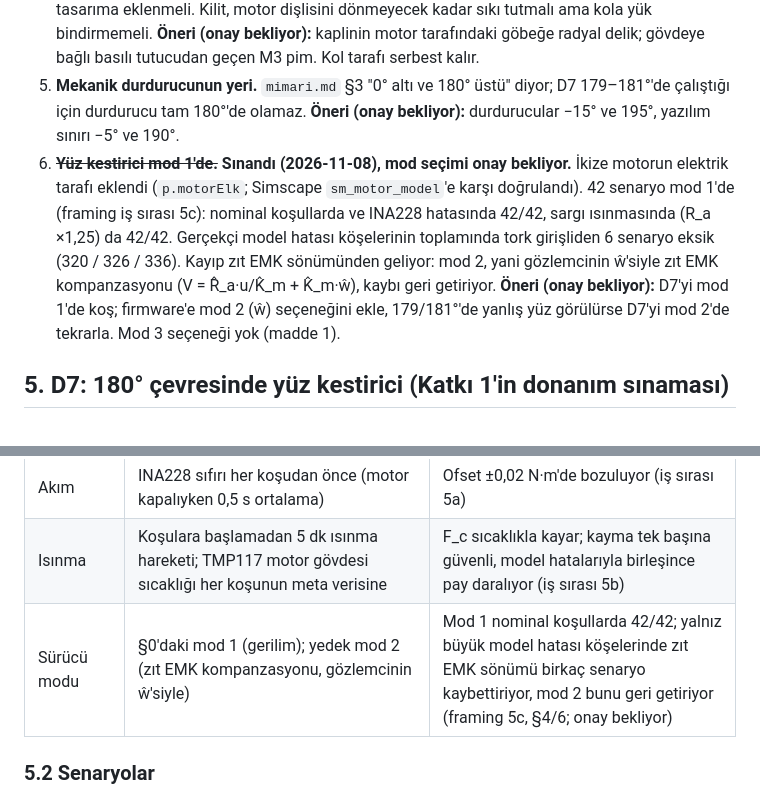
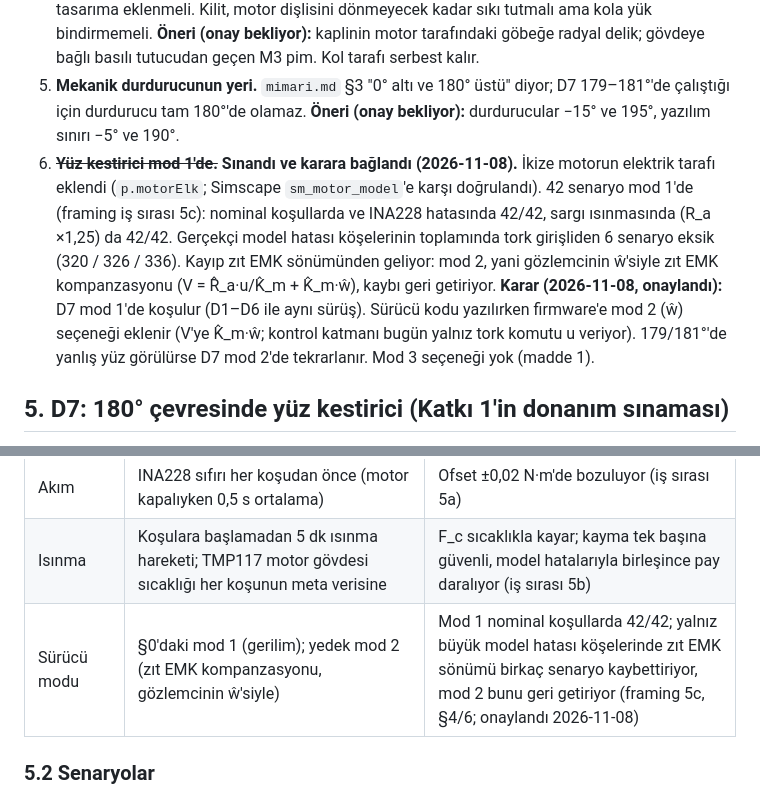
Before and after one commit to SafakSahinn/dc-motor-robot-arm, a Markdown page: calisma_notu/deney_protokolu.md, 2 parts joined by grey strips. GitHub-like rendering.

Commit message:
Protocol: D7 runs in voltage mode, mode 2 (observer speed) kept as fallback

```diff
--- a/calisma_notu/deney_protokolu.md
+++ b/calisma_notu/deney_protokolu.md
@@ -63,7 +63,7 @@ Kayıt bu ölçütü sağlamıyorsa atılır ve tekrarlanır.
 3. ~~**Hız kestirimi.**~~ **Kapandı (2026-11-06).** Gözlemci hızı (w^) ikizde 42 senaryoda ideal hızla aynı sonucu verdi (`hiz_gozlemci.m`); firmware'de `HIZ_GOZLEMCI` olarak yazıldı ve kartta ikizle birebir doğrulandı (`calisma_notu/esp32.md` adım 4–6).
 4. **D5 için kilit parçası.** Motor dişlisini gövdeye sabitleyen pim ya da kelepçe malzeme ve mekanik tasarıma eklenmeli. Kilit, motor dişlisini dönmeyecek kadar sıkı tutmalı ama kola yük bindirmemeli. **Öneri (onay bekliyor):** kaplinin motor tarafındaki göbeğe radyal delik; gövdeye bağlı basılı tutucudan geçen M3 pim. Kol tarafı serbest kalır.
 5. **Mekanik durdurucunun yeri.** `mimari.md` §3 "0° altı ve 180° üstü" diyor; D7 179–181°'de çalıştığı için durdurucu tam 180°'de olamaz. **Öneri (onay bekliyor):** durdurucular −15° ve 195°, yazılım sınırı −5° ve 190°.
-6. ~~**Yüz kestirici mod 1'de.**~~ **Sınandı (2026-11-08), mod seçimi onay bekliyor.** İkize motorun elektrik tarafı eklendi (`p.motorElk`; Simscape `sm_motor_model`'e karşı doğrulandı). 42 senaryo mod 1'de (framing iş sırası 5c): nominal koşullarda ve INA228 hatasında 42/42, sargı ısınmasında (R_a ×1,25) da 42/42. Gerçekçi model hatası köşelerinin toplamında tork girişliden 6 senaryo eksik (320 / 326 / 336). Kayıp zıt EMK sönümünden geliyor: mod 2, yani gözlemcinin ŵ'siyle zıt EMK kompanzasyonu (V = R̂_a·u/K̂_m + K̂_m·ŵ), kaybı geri getiriyor. **Öneri (onay bekliyor):** D7'yi mod 1'de koş; firmware'e mod 2 (ŵ) seçeneğini ekle, 179/181°'de yanlış yüz görülürse D7'yi mod 2'de tekrarla. Mod 3 seçeneği yok (madde 1).
+6. ~~**Yüz kestirici mod 1'de.**~~ **Sınandı ve karara bağlandı (2026-11-08).** İkize motorun elektrik tarafı eklendi (`p.motorElk`; Simscape `sm_motor_model`'e karşı doğrulandı). 42 senaryo mod 1'de (framing iş sırası 5c): nominal koşullarda ve INA228 hatasında 42/42, sargı ısınmasında (R_a ×1,25) da 42/42. Gerçekçi model hatası köşelerinin toplamında tork girişliden 6 senaryo eksik (320 / 326 / 336). Kayıp zıt EMK sönümünden geliyor: mod 2, yani gözlemcinin ŵ'siyle zıt EMK kompanzasyonu (V = R̂_a·u/K̂_m + K̂_m·ŵ), kaybı geri getiriyor. **Karar (2026-11-08, onaylandı):** D7 mod 1'de koşulur (D1–D6 ile aynı sürüş). Sürücü kodu yazılırken firmware'e mod 2 (ŵ) seçeneği eklenir (V'ye K̂_m·ŵ; kontrol katmanı bugün yalnız tork komutu u veriyor). 179/181°'de yanlış yüz görülürse D7 mod 2'de tekrarlanır. Mod 3 seçeneği yok (madde 1).
 
 ## 5. D7: 180° çevresinde yüz kestirici (Katkı 1'in donanım sınaması)
 
@@ -79,7 +79,7 @@ Kayıt bu ölçütü sağlamıyorsa atılır ve tekrarlanır.
 | Hedef kaydırma | Tam 180° istekleri kolun geldiği tarafa göre 179,5° / 180,5°'ye kaydırılır | Kullanıcı kararı (a), H7 tanımı |
 | Akım | INA228 sıfırı her koşudan önce (motor kapalıyken 0,5 s ortalama) | Ofset ±0,02 N·m'de bozuluyor (iş sırası 5a) |
 | Isınma | Koşulara başlamadan 5 dk ısınma hareketi; TMP117 motor gövdesi sıcaklığı her koşunun meta verisine | F_c sıcaklıkla kayar; kayma tek başına güvenli, model hatalarıyla birleşince pay daralıyor (iş sırası 5b) |
-| Sürücü modu | §0'daki mod 1 (gerilim); yedek mod 2 (zıt EMK kompanzasyonu, gözlemcinin ŵ'siyle) | Mod 1 nominal koşullarda 42/42; yalnız büyük model hatası köşelerinde zıt EMK sönümü birkaç senaryo kaybettiriyor, mod 2 bunu geri getiriyor (framing 5c, §4/6; onay bekliyor) |
+| Sürücü modu | §0'daki mod 1 (gerilim); yedek mod 2 (zıt EMK kompanzasyonu, gözlemcinin ŵ'siyle) | Mod 1 nominal koşullarda 42/42; yalnız büyük model hatası köşelerinde zıt EMK sönümü birkaç senaryo kaybettiriyor, mod 2 bunu geri getiriyor (framing 5c, §4/6; onaylandı 2026-11-08) |
 
 ### 5.2 Senaryolar
 
```
Also changed, not shown: calisma_notu/framing.md (+1 -0 lines).
